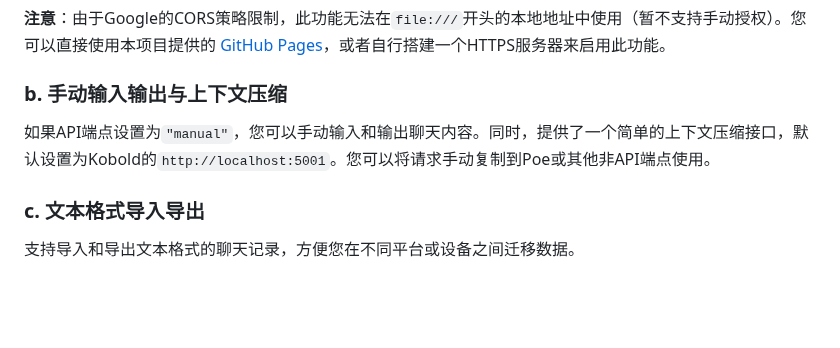
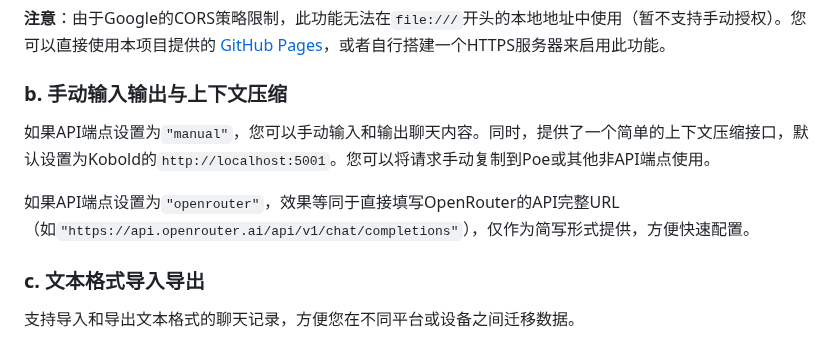
Before and after one commit to RGSS3/ChatAI-HTML, a Markdown page: README.md, the part around the change. Drawn GitHub-style; blank space fills up the shorter version.

```diff
--- a/README.md
+++ b/README.md
@@ -38,7 +38,9 @@ Github Pages [在线地址](https://rgss3.github.io/ChatAI-HTML)
 **注意**：由于Google的CORS策略限制，此功能无法在`file:///`开头的本地地址中使用（暂不支持手动授权）。您可以直接使用本项目提供的 [GitHub Pages](https://rgss3.github.io/ChatAI-HTML)，或者自行搭建一个HTTPS服务器来启用此功能。
 
 ### b. 手动输入输出与上下文压缩
-如果API端点设置为`"manual"`，您可以手动输入和输出聊天内容。同时，提供了一个简单的上下文压缩接口，默认设置为Kobold的`http://localhost:5001`。您可以将请求手动复制到Poe或其他非API端点使用。
+ 如果API端点设置为`"manual"`，您可以手动输入和输出聊天内容。同时，提供了一个简单的上下文压缩接口，默认设置为Kobold的`http://localhost:5001`。您可以将请求手动复制到Poe或其他非API端点使用。
+
+如果API端点设置为`"openrouter"`，效果等同于直接填写OpenRouter的API完整URL（如`"https://api.openrouter.ai/api/v1/chat/completions"`），仅作为简写形式提供，方便快速配置。
 
 ### c. 文本格式导入导出
 支持导入和导出文本格式的聊天记录，方便您在不同平台或设备之间迁移数据。
```
